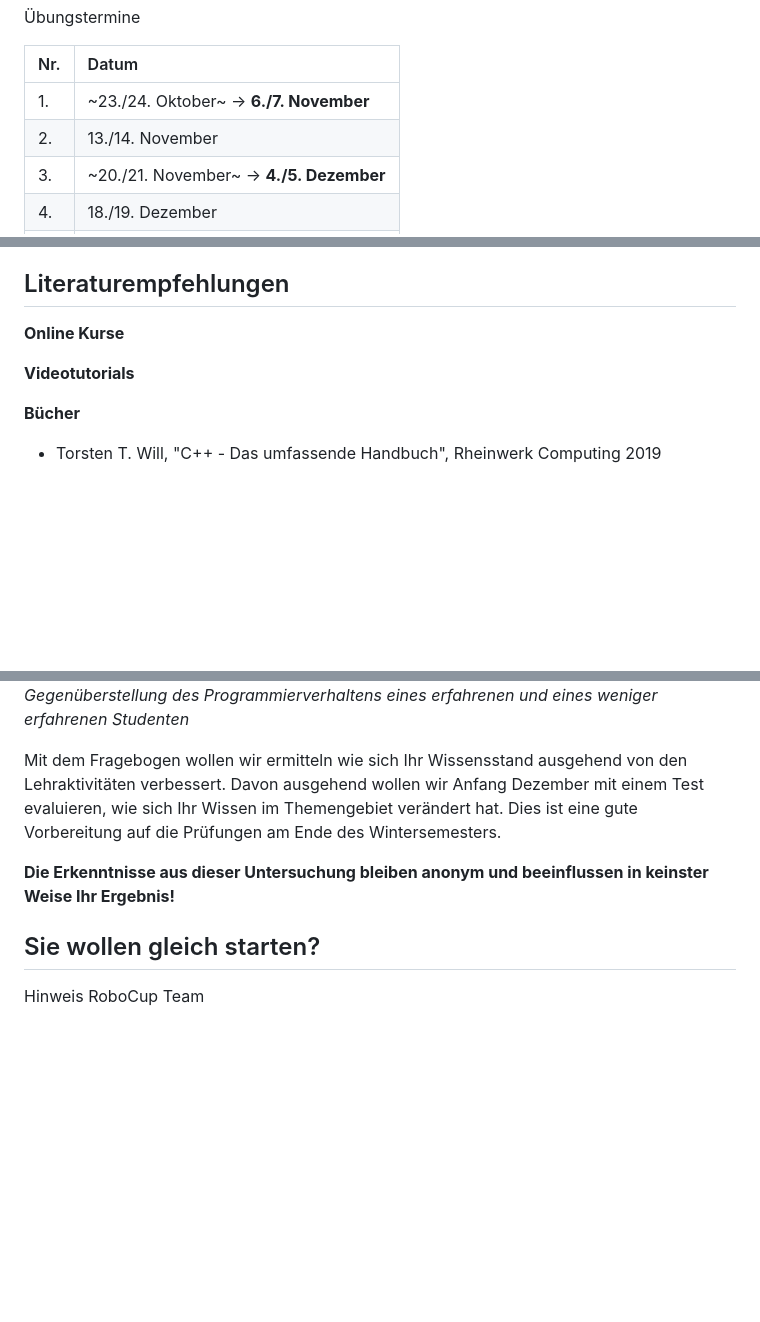
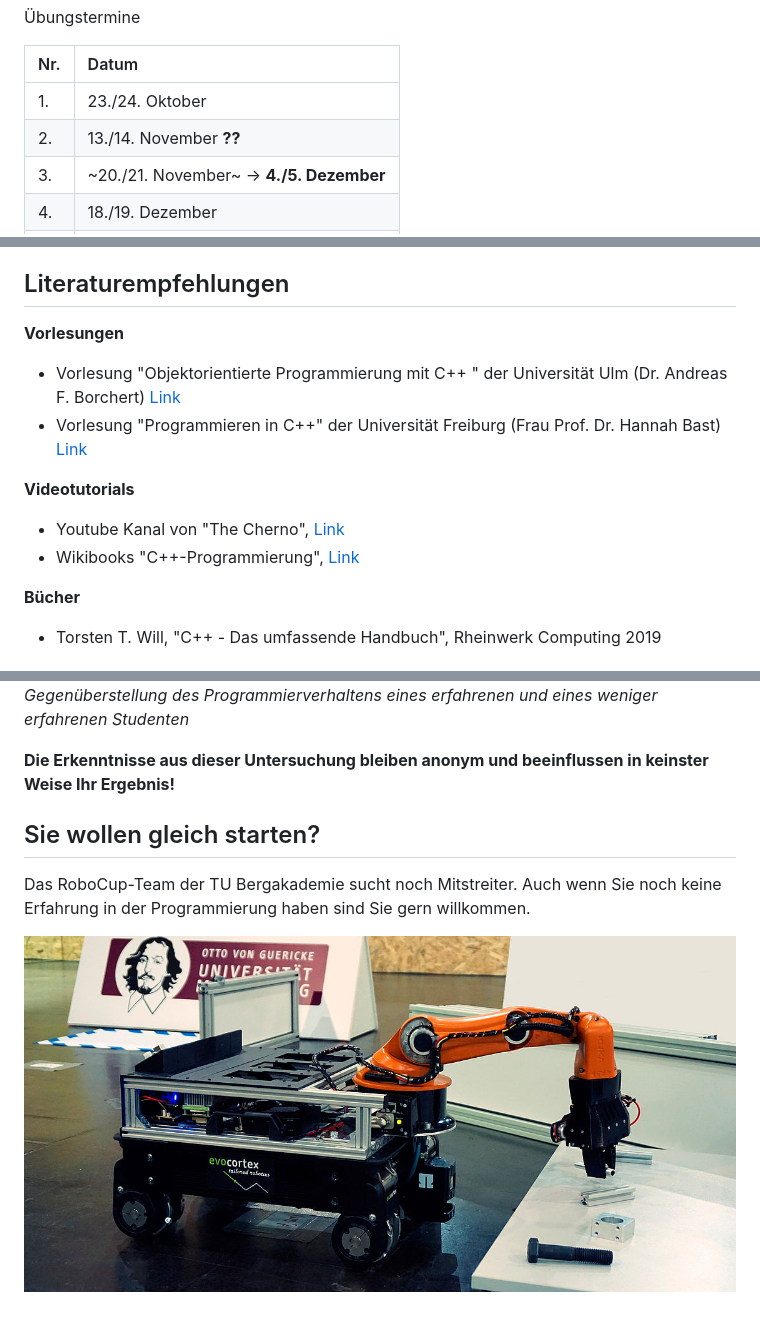
Before and after one commit to TUBAF-IfI-LiaScript/VL_SoftwareprojektRobotik, a Markdown page: README.md, 3 parts joined by grey strips. Rendered like a GitHub page; pictures changed too: img/00_Einfuehrung/RoboterNuernberg.jpg (added); blank space fills up the shorter version.

```diff
--- a/README.md
+++ b/README.md
@@ -79,9 +79,9 @@ Prüfungsvorbereitung.
 Übungstermine
 
 | Nr. | Datum                                    |
-|:----|:-----------------------------------------|
-| 1.  | ~23./24. Oktober~  -> **6./7. November** |
-| 2.  | 13./14. November                         |
+|:--- |:---------------------------------------- |
+| 1.  | 23./24. Oktober                          |
+| 2.  | 13./14. November **??**                        |
 | 3.  | ~20./21. November~ -> **4./5. Dezember** |
 | 4.  | 18./19. Dezember                         |
 | 5.  | 15./16. Januar                           |
@@ -93,9 +93,15 @@ Tragt euch bitte in den Kurs [Softwaretechnologie-Projekt (Prototyp)](https://bi
 
 ## Literaturempfehlungen
 
-**Online Kurse**
+**Vorlesungen**
+
++ Vorlesung "Objektorientierte Programmierung mit C++ " der Universität Ulm (Dr. Andreas F. Borchert) [Link](https://www.uni-ulm.de/mawi/mawi-numerik/lehrenumerik/vergangene-semester/sommersemester-2018/vorlesung-objektorientierte-programmierung-mit-c/)
++ Vorlesung "Programmieren in C++" der Universität Freiburg (Frau Prof. Dr. Hannah Bast) [Link](https://ad-wiki.informatik.uni-freiburg.de/teaching/ProgrammierenCplusplusSS2018)
 
 **Videotutorials**
+
++ Youtube Kanal von "The Cherno", [Link](https://www.youtube.com/playlist?list=PLlrATfBNZ98dudnM48yfGUldqGD0S4FFb)
++ Wikibooks "C++-Programmierung", [Link](https://de.wikibooks.org/wiki/C%2B%2B-Programmierung/_Inhaltsverzeichnis)
 
 **Bücher**
 
@@ -216,10 +233,10 @@ Beispiel aus dem Projekt:
 *Gegenüberstellung des Programmierverhaltens eines erfahrenen und eines weniger erfahrenen Studenten*
 [^1]: [Quelle](http://www.elab.ovgu.de/elab_media/_users/hawlitsc/Paper_FDIBA_eLab/FDIBA_eLab-p-90.pdf)
 
-Mit dem Fragebogen wollen wir ermitteln wie sich Ihr Wissensstand ausgehend von den Lehraktivitäten verbessert. Davon ausgehend wollen wir Anfang Dezember mit einem Test evaluieren, wie sich Ihr Wissen im Themengebiet verändert hat. Dies ist eine gute Vorbereitung auf die Prüfungen am Ende des Wintersemesters.
-
 **Die Erkenntnisse aus dieser Untersuchung bleiben anonym und beeinflussen in keinster Weise Ihr Ergebnis!**
 
 ## Sie wollen gleich starten?
 
-Hinweis RoboCup Team
+Das RoboCup-Team der TU Bergakademie sucht noch Mitstreiter. Auch wenn Sie noch keine Erfahrung in der Programmierung haben sind Sie gern willkommen.
+
+![Atom IDE Screenshot](./img/00_Einfuehrung/RoboterNuernberg.jpg)<!-- width="100%" -->
```
Also changed, not shown: other parts of README.md (+12 -1 lines), 00_Einfuehrung.md (+20 -25 lines), img/00_Einfuehrung/CygwinConfiguration.png (added), img/00_Einfuehrung/ScreenshotCygwinConfiguration.png (added), 6 other files.
